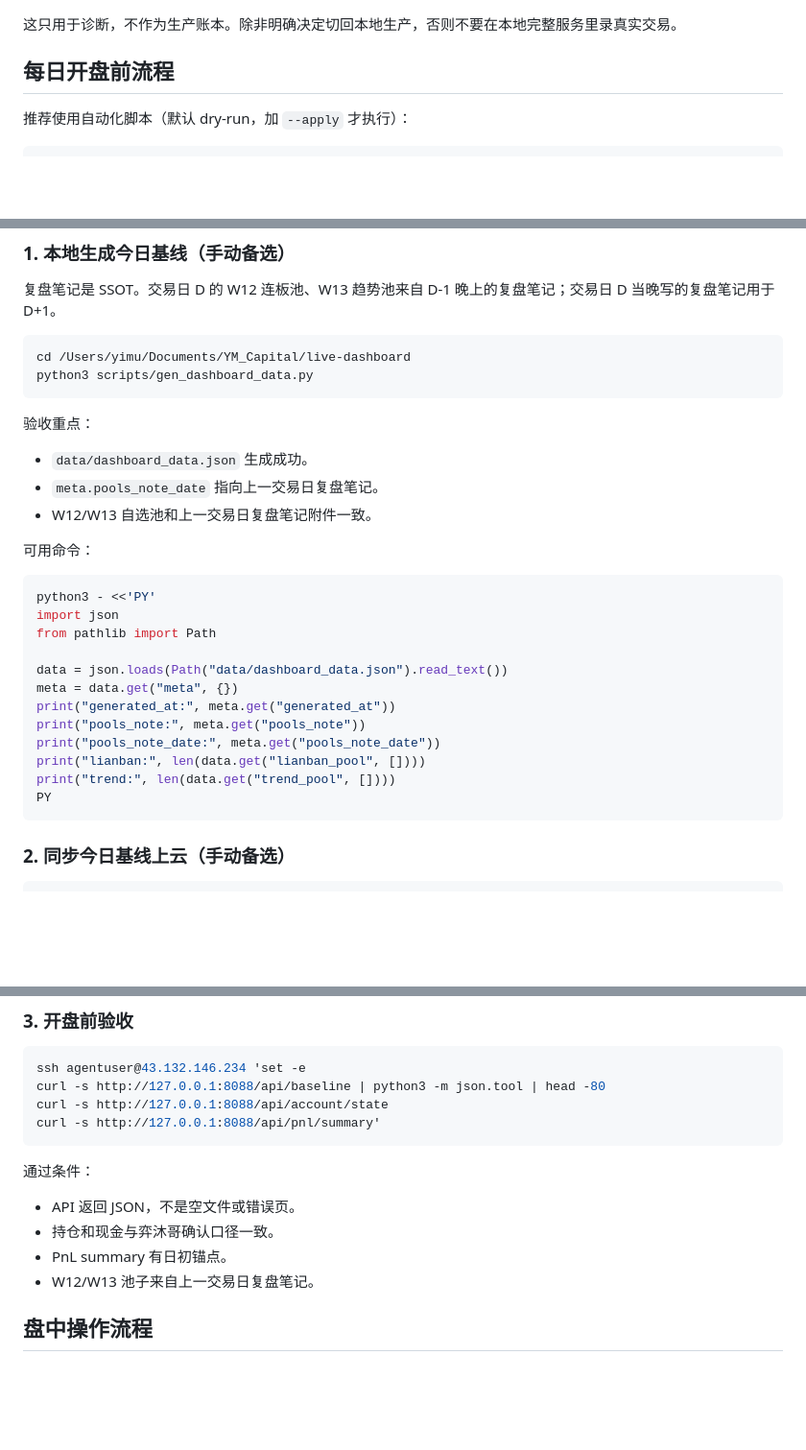
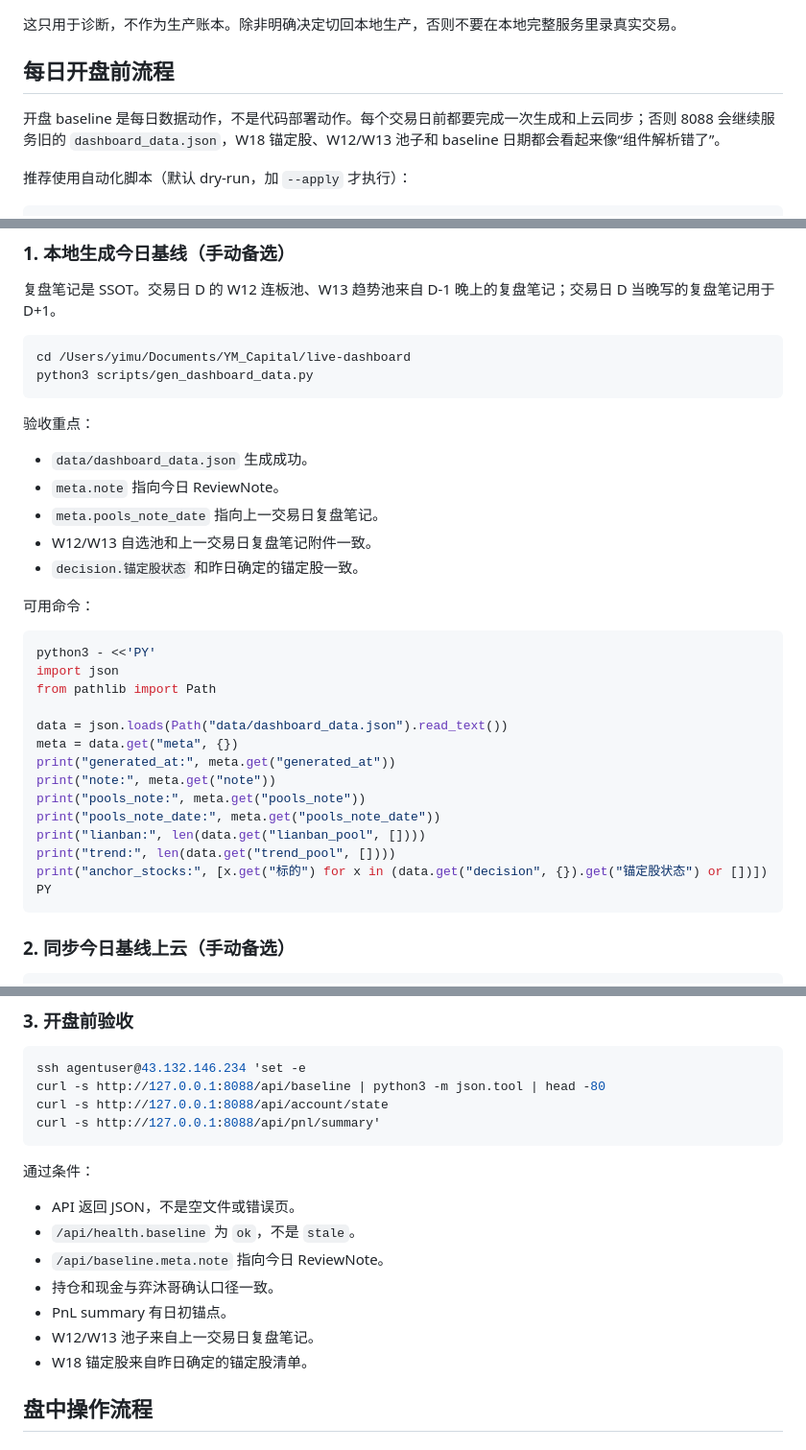
Before and after one commit to YiMuYouming/YiMu-Capital, a Markdown page: docs/ops/2026-05-28-cloud-data-sync-runbook.md, 3 parts joined by grey strips. Shown at 96% size. GitHub-like rendering; blank space fills up the shorter version.

````diff
--- a/docs/ops/2026-05-28-cloud-data-sync-runbook.md
+++ b/docs/ops/2026-05-28-cloud-data-sync-runbook.md
@@ -72,6 +72,8 @@ python3 scripts/bridge.py 18089
 
 ## 每日开盘前流程
 
+开盘 baseline 是每日数据动作，不是代码部署动作。每个交易日前都要完成一次生成和上云同步；否则 8088 会继续服务旧的 `dashboard_data.json`，W18 锚定股、W12/W13 池子和 baseline 日期都会看起来像“组件解析错了”。
+
 推荐使用自动化脚本（默认 dry-run，加 `--apply` 才执行）：
 
 ```bash
@@ -93,8 +95,10 @@ python3 scripts/gen_dashboard_data.py
 验收重点：
 
 - `data/dashboard_data.json` 生成成功。
+- `meta.note` 指向今日 ReviewNote。
 - `meta.pools_note_date` 指向上一交易日复盘笔记。
 - W12/W13 自选池和上一交易日复盘笔记附件一致。
+- `decision.锚定股状态` 和昨日确定的锚定股一致。
 
 可用命令：
 
@@ -106,10 +110,12 @@ from pathlib import Path
 data = json.loads(Path("data/dashboard_data.json").read_text())
 meta = data.get("meta", {})
 print("generated_at:", meta.get("generated_at"))
+print("note:", meta.get("note"))
 print("pools_note:", meta.get("pools_note"))
 print("pools_note_date:", meta.get("pools_note_date"))
 print("lianban:", len(data.get("lianban_pool", [])))
 print("trend:", len(data.get("trend_pool", [])))
+print("anchor_stocks:", [x.get("标的") for x in (data.get("decision", {}).get("锚定股状态") or [])])
 PY
 ```
 
@@ -141,9 +147,12 @@ curl -s http://127.0.0.1:8088/api/pnl/summary'
 通过条件：
 
 - API 返回 JSON，不是空文件或错误页。
+- `/api/health.baseline` 为 `ok`，不是 `stale`。
+- `/api/baseline.meta.note` 指向今日 ReviewNote。
 - 持仓和现金与弈沐哥确认口径一致。
 - PnL summary 有日初锚点。
 - W12/W13 池子来自上一交易日复盘笔记。
+- W18 锚定股来自昨日确定的锚定股清单。
 
 ## 盘中操作流程
 
````
Also changed, not shown: AGENTS.md (+6 -1 lines), README.md (+16 -0 lines).
